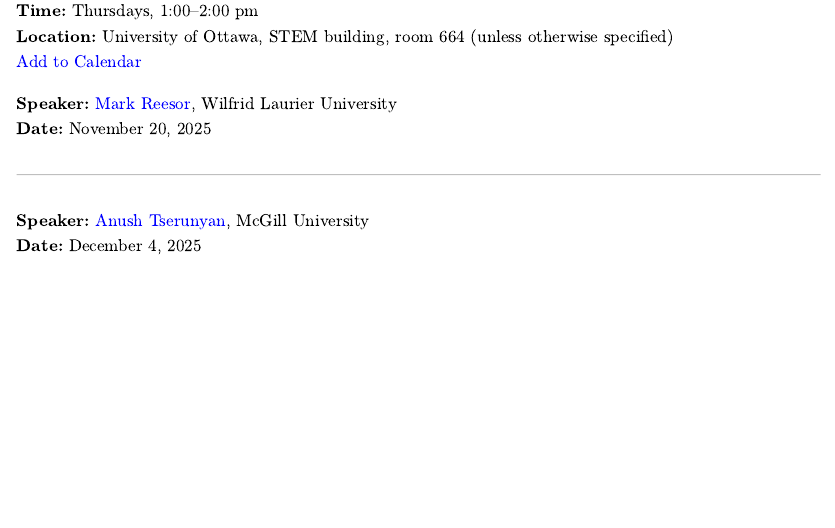
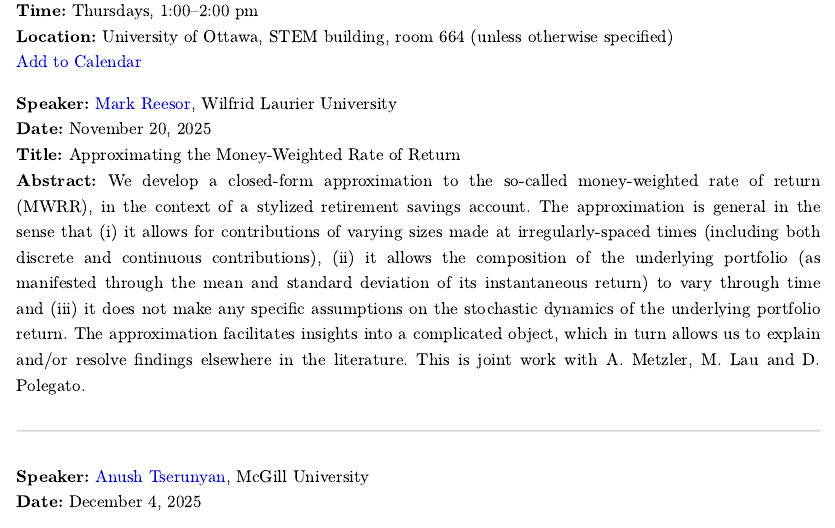
Before and after one commit to fmboire/uocms, a Quarto document (index.qmd): the page in a window 1100 px wide, from 430 px down. The pictures show the output file index.html that the author committed with the source, opened offline; Quarto's library style sheets are replaced by a plain one without menus.

Commit message:
Added Reesor talk details

```diff
--- a/index.qmd
+++ b/index.qmd
@@ -23,6 +23,13 @@ Welcome to the University of Ottawa Colloquium in Mathematics and Statistics (UO
 
 **Speaker:** [Mark Reesor](https://www.wlu.ca/academics/faculties/faculty-of-science/faculty-profiles/mark-reesor/index.html), Wilfrid Laurier University
 **Date:** November 20, 2025
+**Title:** Approximating the Money-Weighted Rate of Return
+**Abstract:** We develop a closed-form approximation to the so-called money-weighted rate of return (MWRR), in the context of a stylized retirement
+ savings account. The approximation is general in the sense that (i) it allows for contributions of varying sizes made at irregularly-spaced times
+  (including both discrete and continuous contributions), (ii) it allows the composition of the underlying portfolio (as manifested through the mean
+   and standard deviation of its instantaneous return) to vary through time and (iii) it does not make any specific assumptions on the stochastic
+    dynamics of the underlying portfolio return. The approximation facilitates insights into a complicated object, which in turn allows us to explain
+     and/or resolve findings elsewhere in the literature. This is joint work with A. Metzler, M. Lau and D. Polegato.
 
 ---
 
```
Also changed, not shown: index.html.
